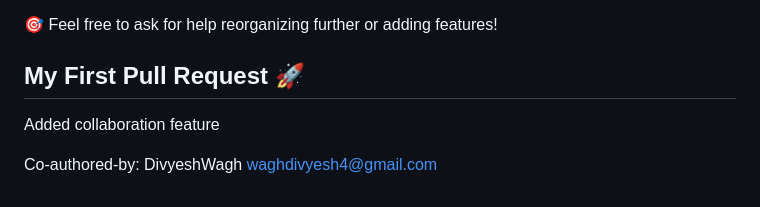
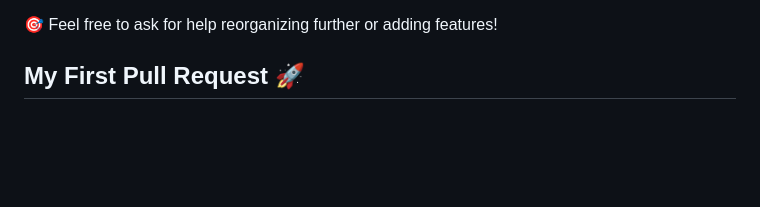
Before and after one commit to SiddheshUgale73/Result-Analyzer, a Markdown page: README.md, the part around the change. Rendered like a GitHub page; blank space fills up the shorter version.

Commit message:
Remove collaboration feature from README
Removed collaboration feature mention and co-author details.

```diff
--- a/README.md
+++ b/README.md
@@ -79,8 +79,3 @@ Documentation is always the first step toward a "proper" project – the code no
 🎯 Feel free to ask for help reorganizing further or adding features!
 
 ## My First Pull Request 🚀
-
-
-Added collaboration feature
-
-Co-authored-by: DivyeshWagh <waghdivyesh4@gmail.com>
```
